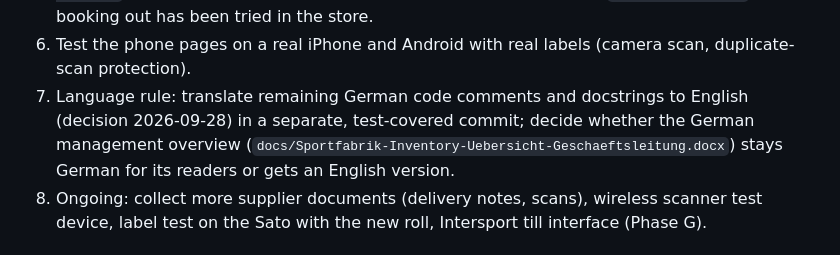
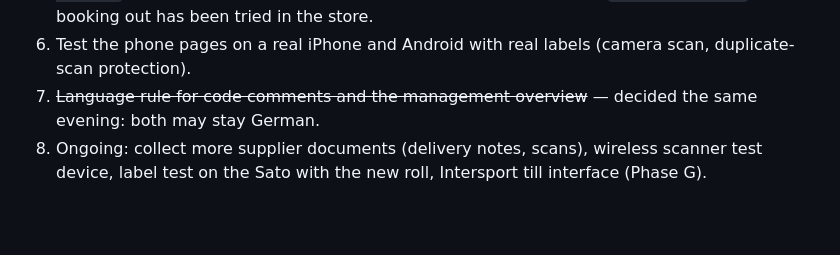
Before and after one commit to FreaXz03/sportfabrik-inventory, a Markdown page: docs/projekt-kontext.md, the part around the change. GitHub-like rendering; blank space fills up the shorter version.

Commit message:
CLAUDE.md: German code comments and management overview may stay German
Co-Authored-By: Claude Opus 5.5 <noreply@anthropic.com>

```diff
--- a/docs/projekt-kontext.md
+++ b/docs/projekt-kontext.md
@@ -1323,11 +1323,8 @@ decided the same evening, see the next section (details and code status:
    (`bestand.minus_one`) once booking out has been tried in the store.
 6. Test the phone pages on a real iPhone and Android with real labels
    (camera scan, duplicate-scan protection).
-7. Language rule: translate remaining German code comments and docstrings
-   to English (decision 2026-09-28) in a separate, test-covered commit;
-   decide whether the German management overview
-   (`docs/Sportfabrik-Inventory-Uebersicht-Geschaeftsleitung.docx`) stays
-   German for its readers or gets an English version.
+7. ~~Language rule for code comments and the management overview~~ —
+   decided the same evening: both may stay German.
 8. Ongoing: collect more supplier documents (delivery notes, scans),
    wireless scanner test device, label test on the Sato with the new roll,
    Intersport till interface (Phase G).
```
Also changed, not shown: CLAUDE.md (+1 -1 lines).
